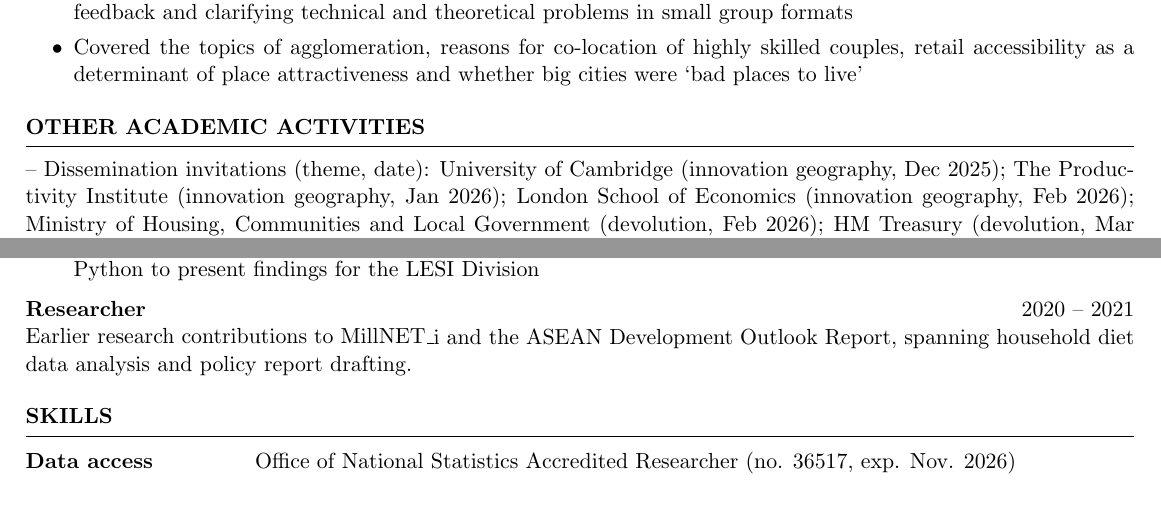
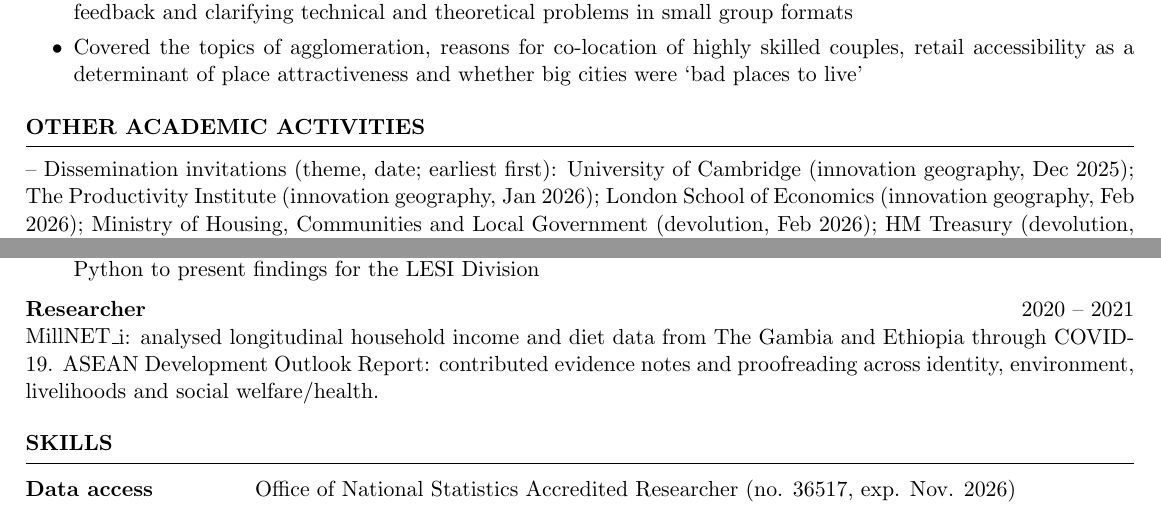
Before and after one commit to nicksweeney313/NPS-WEB, a LaTeX CV (cv/main.tex): two parts of page 2 of 2, joined at a grey line, cut so that both start at the same text. Compiled offline with pdfLaTeX.

Commit message:
Update CV links and dissemination details

```diff
--- a/cv/main.tex
+++ b/cv/main.tex
@@ -196,7 +196,7 @@ Department of Land Economy \hfill \textit{Cambridge, UK}
 \end{rSection}
 
 \begin{rSection}{OTHER ACADEMIC ACTIVITIES}
--- Dissemination invitations (theme, date): University of Cambridge (innovation geography, Dec 2025); The Productivity Institute (innovation geography, Jan 2026); London School of Economics (innovation geography, Feb 2026); Ministry of Housing, Communities and Local Government (devolution, Feb 2026); HM Treasury (devolution, Mar 2026); RSAI-BIS Conference Belfast (big data mobility, invited early career researcher, May 2026)
+-- Dissemination invitations (theme, date; earliest first): University of Cambridge (innovation geography, Dec 2025); The Productivity Institute (innovation geography, Jan 2026); London School of Economics (innovation geography, Feb 2026); Ministry of Housing, Communities and Local Government (devolution, Feb 2026); HM Treasury (devolution, Mar 2026); RSAI-BIS Conference Belfast (big data mobility, invited early career researcher, May 2026)
 
 -- Journal Referee for: Regional Studies
 
@@ -216,7 +216,7 @@ Organisation for Economic Co-operation and Development \hfill \textit{Paris, Fra
  \end{itemize}
 
 \textbf{Researcher} \hfill 2020 -- 2021 \\
-Earlier research contributions to MillNET\_i and the ASEAN Development Outlook Report, spanning household diet data analysis and policy report drafting.
+MillNET\_i: analysed longitudinal household income and diet data from The Gambia and Ethiopia through COVID-19. ASEAN Development Outlook Report: contributed evidence notes and proofreading across identity, environment, livelihoods and social welfare/health.
 \end{rSection}
 
 %----------------------------------------------------------------------------------------
```
Also changed, not shown: cv/main.pdf, site/assets/cv.pdf, cv/main.tex (4 more changed lines).
